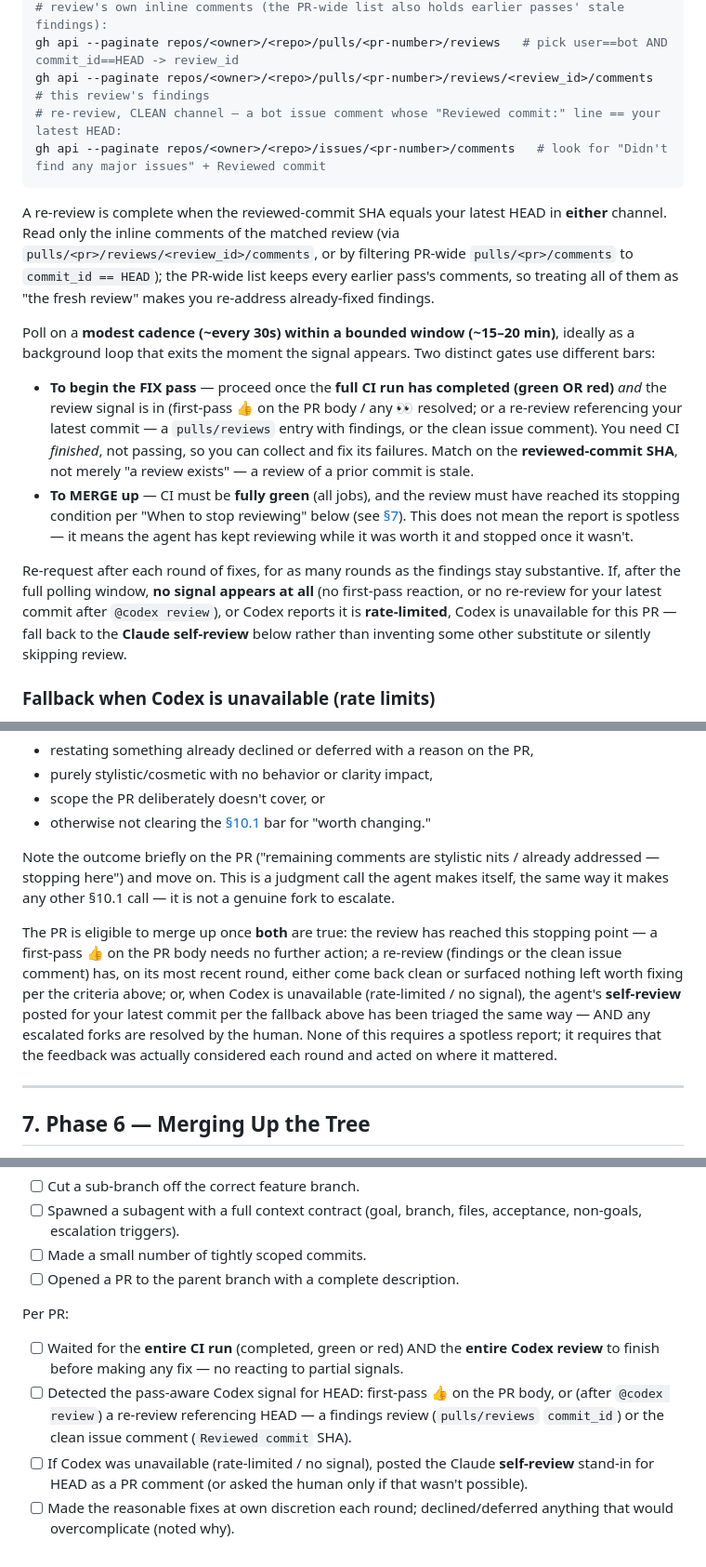
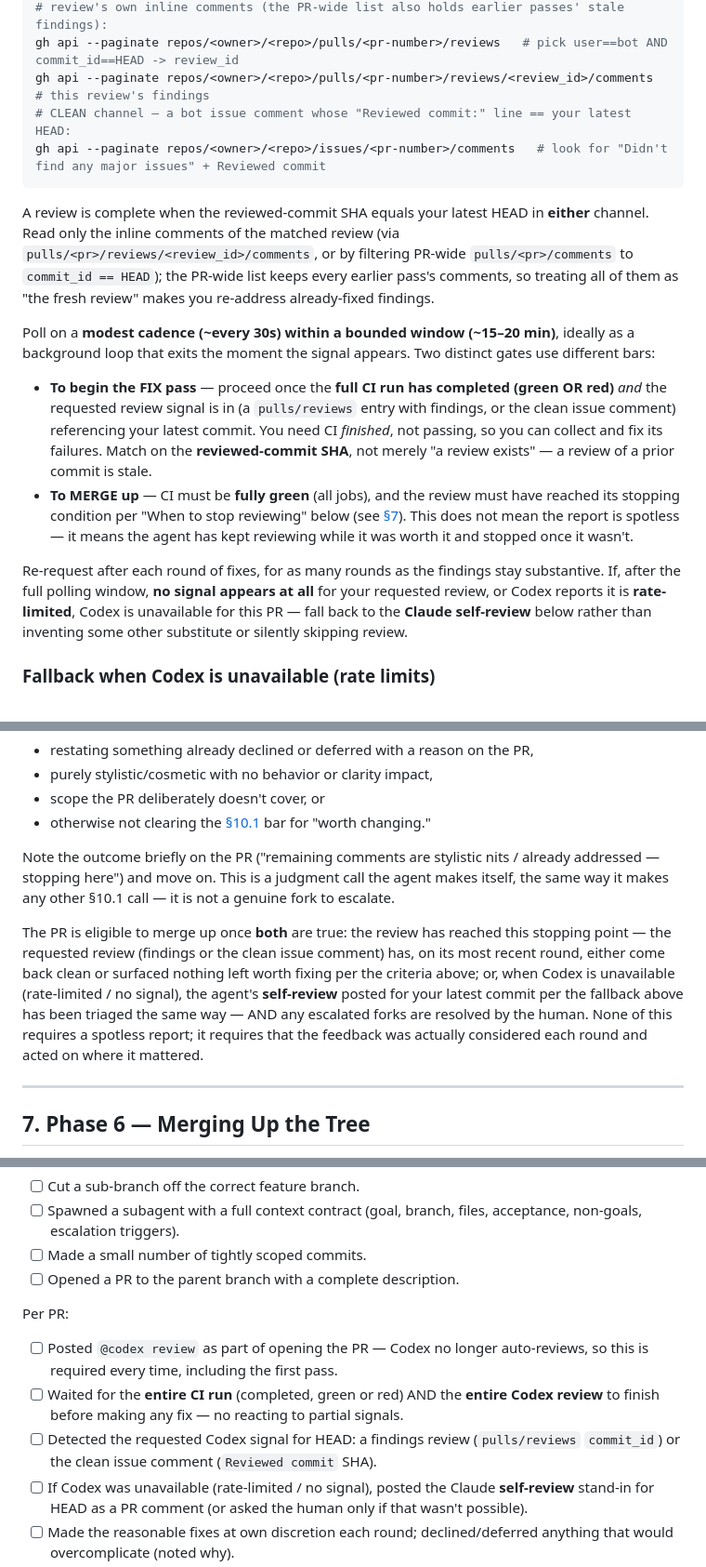
Before and after one commit to HrudithL/whetstone, a Markdown page: CONTRIBUTING.md, 3 parts joined by grey strips. Shown at 93% size. Drawn GitHub-style.

````diff
--- a/CONTRIBUTING.md
+++ b/CONTRIBUTING.md
@@ -200,18 +196,18 @@ gh api --paginate repos/<owner>/<repo>/issues/<pr-number>/reactions
 # review's own inline comments (the PR-wide list also holds earlier passes' stale findings):
 gh api --paginate repos/<owner>/<repo>/pulls/<pr-number>/reviews   # pick user==bot AND commit_id==HEAD -> review_id
 gh api --paginate repos/<owner>/<repo>/pulls/<pr-number>/reviews/<review_id>/comments   # this review's findings
-# re-review, CLEAN channel — a bot issue comment whose "Reviewed commit:" line == your latest HEAD:
+# CLEAN channel — a bot issue comment whose "Reviewed commit:" line == your latest HEAD:
 gh api --paginate repos/<owner>/<repo>/issues/<pr-number>/comments   # look for "Didn't find any major issues" + Reviewed commit
 ```
 
-A re-review is complete when the reviewed-commit SHA equals your latest HEAD in **either** channel. Read only the inline comments of the matched review (via `pulls/<pr>/reviews/<review_id>/comments`, or by filtering PR-wide `pulls/<pr>/comments` to `commit_id == HEAD`); the PR-wide list keeps every earlier pass's comments, so treating all of them as "the fresh review" makes you re-address already-fixed findings.
+A review is complete when the reviewed-commit SHA equals your latest HEAD in **either** channel. Read only the inline comments of the matched review (via `pulls/<pr>/reviews/<review_id>/comments`, or by filtering PR-wide `pulls/<pr>/comments` to `commit_id == HEAD`); the PR-wide list keeps every earlier pass's comments, so treating all of them as "the fresh review" makes you re-address already-fixed findings.
 
 Poll on a **modest cadence (~every 30s) within a bounded window (~15–20 min)**, ideally as a background loop that exits the moment the signal appears. Two distinct gates use different bars:
 
-- **To begin the FIX pass** — proceed once the **full CI run has completed (green OR red)** *and* the review signal is in (first-pass 👍 on the PR body / any 👀 resolved; or a re-review referencing your latest commit — a `pulls/reviews` entry with findings, or the clean issue comment). You need CI *finished*, not passing, so you can collect and fix its failures. Match on the **reviewed-commit SHA**, not merely "a review exists" — a review of a prior commit is stale.
+- **To begin the FIX pass** — proceed once the **full CI run has completed (green OR red)** *and* the requested review signal is in (a `pulls/reviews` entry with findings, or the clean issue comment) referencing your latest commit. You need CI *finished*, not passing, so you can collect and fix its failures. Match on the **reviewed-commit SHA**, not merely "a review exists" — a review of a prior commit is stale.
 - **To MERGE up** — CI must be **fully green** (all jobs), and the review must have reached its stopping condition per "When to stop reviewing" below (see [§7](#7-phase-6--merging-up-the-tree)). This does not mean the report is spotless — it means the agent has kept reviewing while it was worth it and stopped once it wasn't.
 
-Re-request after each round of fixes, for as many rounds as the findings stay substantive. If, after the full polling window, **no signal appears at all** (no first-pass reaction, or no re-review for your latest commit after `@codex review`), or Codex reports it is **rate-limited**, Codex is unavailable for this PR — fall back to the **Claude self-review** below rather than inventing some other substitute or silently skipping review.
+Re-request after each round of fixes, for as many rounds as the findings stay substantive. If, after the full polling window, **no signal appears at all** for your requested review, or Codex reports it is **rate-limited**, Codex is unavailable for this PR — fall back to the **Claude self-review** below rather than inventing some other substitute or silently skipping review.
 
 ### Fallback when Codex is unavailable (rate limits)
 
@@ -246,7 +242,7 @@ The goal is never a literally empty report — it's a round whose comments stop
 
 Note the outcome briefly on the PR ("remaining comments are stylistic nits / already addressed — stopping here") and move on. This is a judgment call the agent makes itself, the same way it makes any other §10.1 call — it is not a genuine fork to escalate.
 
-The PR is eligible to merge up once **both** are true: the review has reached this stopping point — a first-pass 👍 on the PR body needs no further action; a re-review (findings or the clean issue comment) has, on its most recent round, either come back clean or surfaced nothing left worth fixing per the criteria above; or, when Codex is unavailable (rate-limited / no signal), the agent's **self-review** posted for your latest commit per the fallback above has been triaged the same way — AND any escalated forks are resolved by the human. None of this requires a spotless report; it requires that the feedback was actually considered each round and acted on where it mattered.
+The PR is eligible to merge up once **both** are true: the review has reached this stopping point — the requested review (findings or the clean issue comment) has, on its most recent round, either come back clean or surfaced nothing left worth fixing per the criteria above; or, when Codex is unavailable (rate-limited / no signal), the agent's **self-review** posted for your latest commit per the fallback above has been triaged the same way — AND any escalated forks are resolved by the human. None of this requires a spotless report; it requires that the feedback was actually considered each round and acted on where it mattered.
 
 ---
 
@@ -360,8 +356,9 @@ Per slice:
 - [ ] Opened a PR to the parent branch with a complete description.
 
 Per PR:
+- [ ] Posted `@codex review` as part of opening the PR — Codex no longer auto-reviews, so this is required every time, including the first pass.
 - [ ] Waited for the **entire CI run** (completed, green or red) AND the **entire Codex review** to finish before making any fix — no reacting to partial signals.
-- [ ] Detected the pass-aware Codex signal for HEAD: first-pass 👍 on the PR body, or (after `@codex review`) a re-review referencing HEAD — a findings review (`pulls/reviews` `commit_id`) or the clean issue comment (`Reviewed commit` SHA).
+- [ ] Detected the requested Codex signal for HEAD: a findings review (`pulls/reviews` `commit_id`) or the clean issue comment (`Reviewed commit` SHA).
 - [ ] If Codex was unavailable (rate-limited / no signal), posted the Claude **self-review** stand-in for HEAD as a PR comment (or asked the human only if that wasn't possible).
 - [ ] Made the reasonable fixes at own discretion each round; declined/deferred anything that would overcomplicate (noted why).
 - [ ] Escalated only genuine forks (multiple reasonable implementations, or a §10 decision); recorded the human's answer.
````
Also changed, not shown: other parts of CONTRIBUTING.md (+22 -26 lines).
